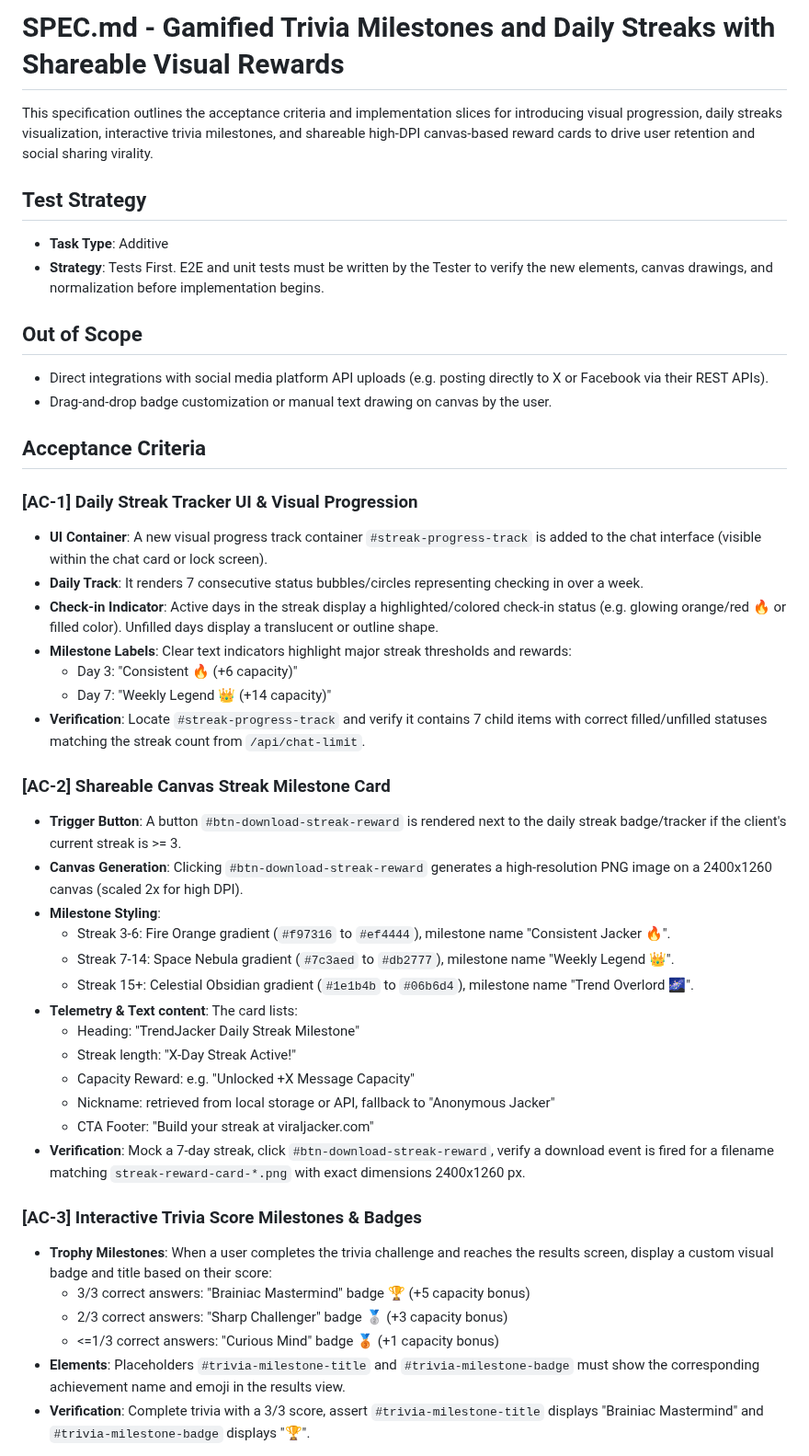
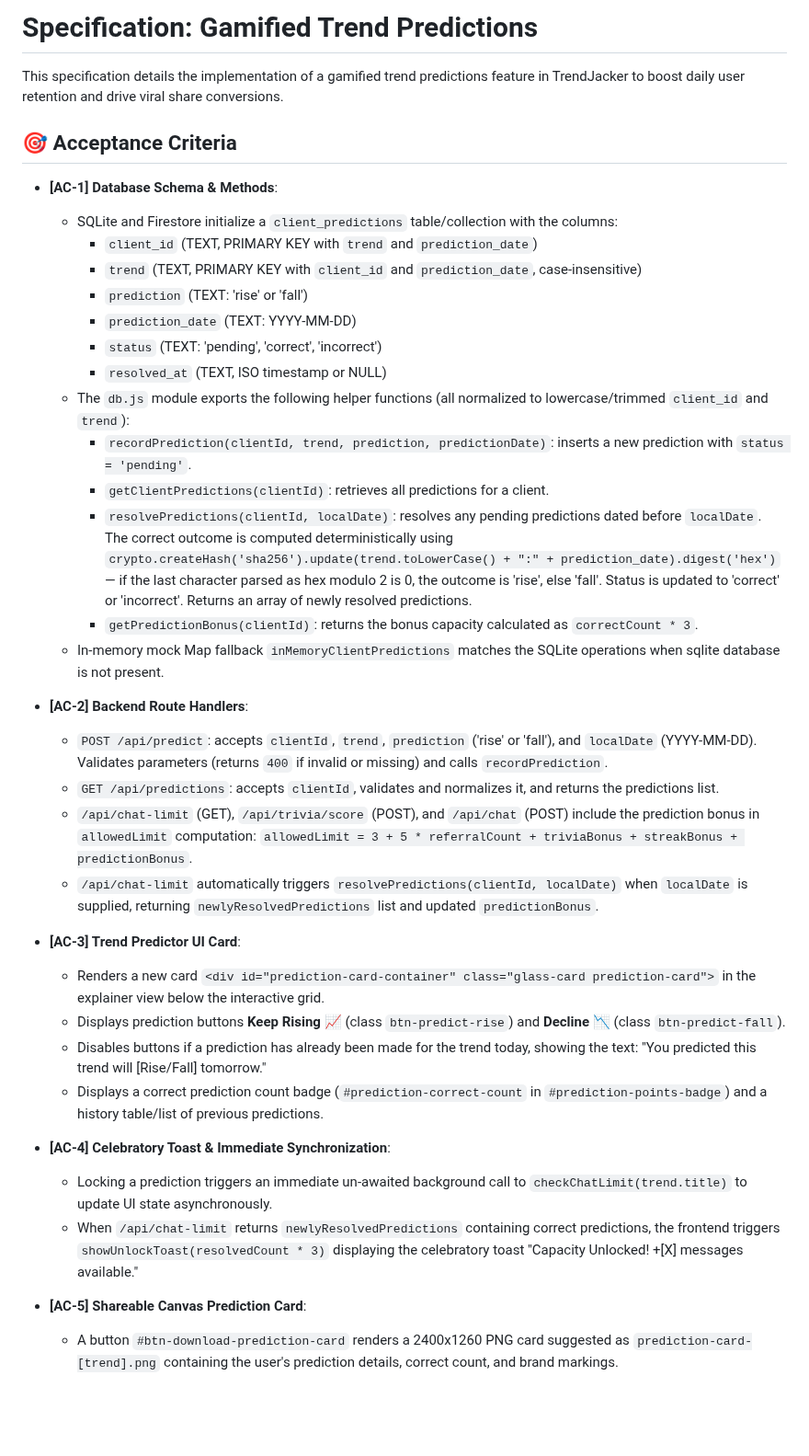
Before and after one commit to coskunarif/trend-jacker, a Markdown page: SPEC.md, the part around one of its changes. Shown at 92% size. Drawn GitHub-style; blank space fills up the shorter version.

```diff
--- a/SPEC.md
+++ b/SPEC.md
@@ -1,46 +1,41 @@
-# SPEC.md - Gamified Trivia Milestones and Daily Streaks with Shareable Visual Rewards
+# Specification: Gamified Trend Predictions
 
-This specification outlines the acceptance criteria and implementation slices for introducing visual progression, daily streaks visualization, interactive trivia milestones, and shareable high-DPI canvas-based reward cards to drive user retention and social sharing virality.
+This specification details the implementation of a gamified trend predictions feature in TrendJacker to boost daily user retention and drive viral share conversions.
 
-## Test Strategy
-- **Task Type**: Additive
-- **Strategy**: Tests First. E2E and unit tests must be written by the Tester to verify the new elements, canvas drawings, and normalization before implementation begins.
+## 🎯 Acceptance Criteria
 
-## Out of Scope
-- Direct integrations with social media platform API uploads (e.g. posting directly to X or Facebook via their REST APIs).
-- Drag-and-drop badge customization or manual text drawing on canvas by the user.
+- **[AC-1] Database Schema & Methods**:
+  - SQLite and Firestore initialize a `client_predictions` table/collection with the columns:
+    - `client_id` (TEXT, PRIMARY KEY with `trend` and `prediction_date`)
+    - `trend` (TEXT, PRIMARY KEY with `client_id` and `prediction_date`, case-insensitive)
+    - `prediction` (TEXT: 'rise' or 'fall')
+    - `prediction_date` (TEXT: YYYY-MM-DD)
+    - `status` (TEXT: 'pending', 'correct', 'incorrect')
+    - `resolved_at` (TEXT, ISO timestamp or NULL)
+  - The `db.js` module exports the following helper functions (all normalized to lowercase/trimmed `client_id` and `trend`):
+    - `recordPrediction(clientId, trend, prediction, predictionDate)`: inserts a new prediction with `status = 'pending'`.
+    - `getClientPredictions(clientId)`: retrieves all predictions for a client.
+    - `resolvePredictions(clientId, localDate)`: resolves any pending predictions dated before `localDate`. The correct outcome is computed deterministically using `crypto.createHash('sha256').update(trend.toLowerCase() + ":" + prediction_date).digest('hex')` — if the last character parsed as hex modulo 2 is 0, the outcome is 'rise', else 'fall'. Status is updated to 'correct' or 'incorrect'. Returns an array of newly resolved predictions.
+    - `getPredictionBonus(clientId)`: returns the bonus capacity calculated as `correctCount * 3`.
+  - In-memory mock Map fallback `inMemoryClientPredictions` matches the SQLite operations when sqlite database is not present.
 
-## Acceptance Criteria
+- **[AC-2] Backend Route Handlers**:
+  - `POST /api/predict`: accepts `clientId`, `trend`, `prediction` ('rise' or 'fall'), and `localDate` (YYYY-MM-DD). Validates parameters (returns `400` if invalid or missing) and calls `recordPrediction`.
+  - `GET /api/predictions`: accepts `clientId`, validates and normalizes it, and returns the predictions list.
+  - `/api/chat-limit` (GET), `/api/trivia/score` (POST), and `/api/chat` (POST) include the prediction bonus in `allowedLimit` computation:
+    `allowedLimit = 3 + 5 * referralCount + triviaBonus + streakBonus + predictionBonus`.
+  - `/api/chat-limit` automatically triggers `resolvePredictions(clientId, localDate)` when `localDate` is supplied, returning `newlyResolvedPredictions` list and updated `predictionBonus`.
 
-### [AC-1] Daily Streak Tracker UI & Visual Progression
-- **UI Container**: A new visual progress track container `#streak-progress-track` is added to the chat interface (visible within the chat card or lock screen).
-- **Daily Track**: It renders 7 consecutive status bubbles/circles representing checking in over a week.
-- **Check-in Indicator**: Active days in the streak display a highlighted/colored check-in status (e.g. glowing orange/red 🔥 or filled color). Unfilled days display a translucent or outline shape.
-- **Milestone Labels**: Clear text indicators highlight major streak thresholds and rewards:
-  - Day 3: "Consistent 🔥 (+6 capacity)"
-  - Day 7: "Weekly Legend 👑 (+14 capacity)"
-- **Verification**: Locate `#streak-progress-track` and verify it contains 7 child items with correct filled/unfilled statuses matching the streak count from `/api/chat-limit`.
+- **[AC-3] Trend Predictor UI Card**:
+  - Renders a new card `<div id="prediction-card-container" class="glass-card prediction-card">` in the explainer view below the interactive grid.
+  - Displays prediction buttons **Keep Rising 📈** (class `btn-predict-rise`) and **Decline 📉** (class `btn-predict-fall`).
+  - Disables buttons if a prediction has already been made for the trend today, showing the text: "You predicted this trend will [Rise/Fall] tomorrow."
+  - Displays a correct prediction count badge (`#prediction-correct-count` in `#prediction-points-badge`) and a history table/list of previous predictions.
 
-### [AC-2] Shareable Canvas Streak Milestone Card
-- **Trigger Button**: A button `#btn-download-streak-reward` is rendered next to the daily streak badge/tracker if the client's current streak is >= 3.
-- **Canvas Generation**: Clicking `#btn-download-streak-reward` generates a high-resolution PNG image on a 2400x1260 canvas (scaled 2x for high DPI).
-- **Milestone Styling**:
-  - Streak 3-6: Fire Orange gradient (`#f97316` to `#ef4444`), milestone name "Consistent Jacker 🔥".
-  - Streak 7-14: Space Nebula gradient (`#7c3aed` to `#db2777`), milestone name "Weekly Legend 👑".
-  - Streak 15+: Celestial Obsidian gradient (`#1e1b4b` to `#06b6d4`), milestone name "Trend Overlord 🌌".
-- **Telemetry & Text content**: The card lists:
-  - Heading: "TrendJacker Daily Streak Milestone"
-  - Streak length: "X-Day Streak Active!"
-  - Capacity Reward: e.g. "Unlocked +X Message Capacity"
-  - Nickname: retrieved from local storage or API, fallback to "Anonymous Jacker"
-  - CTA Footer: "Build your streak at viraljacker.com"
-- **Verification**: Mock a 7-day streak, click `#btn-download-streak-reward`, verify a download event is fired for a filename matching `streak-reward-card-*.png` with exact dimensions 2400x1260 px.
+- **[AC-4] Celebratory Toast & Immediate Synchronization**:
+  - Locking a prediction triggers an immediate un-awaited background call to `checkChatLimit(trend.title)` to update UI state asynchronously.
+  - When `/api/chat-limit` returns `newlyResolvedPredictions` containing correct predictions, the frontend triggers `showUnlockToast(resolvedCount * 3)` displaying the celebratory toast "Capacity Unlocked! +[X] messages available."
 
-### [AC-3] Interactive Trivia Score Milestones & Badges
-- **Trophy Milestones**: When a user completes the trivia challenge and reaches the results screen, display a custom visual badge and title based on their score:
-  - 3/3 correct answers: "Brainiac Mastermind" badge 🏆 (+5 capacity bonus)
-  - 2/3 correct answers: "Sharp Challenger" badge 🥈 (+3 capacity bonus)
-  - <=1/3 correct answers: "Curious Mind" badge 🥉 (+1 capacity bonus)
-- **Elements**: Placeholders `#trivia-milestone-title` and `#trivia-milestone-badge` must show the corresponding achievement name and emoji in the results view.
-- **Verification**: Complete trivia with a 3/3 score, assert `#trivia-milestone-title` displays "Brainiac Mastermind" and `#trivia-milestone-badge` displays "🏆".
+- **[AC-5] Shareable Canvas Prediction Card**:
+  - A button `#btn-download-prediction-card` renders a 2400x1260 PNG card suggested as `prediction-card-[trend].png` containing the user's prediction details, correct count, and brand markings.
 
```
Also changed, not shown: other parts of SPEC.md (+31 -48 lines).
